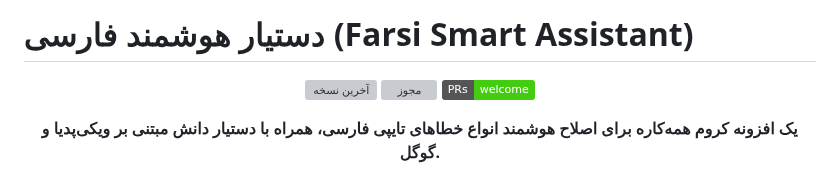
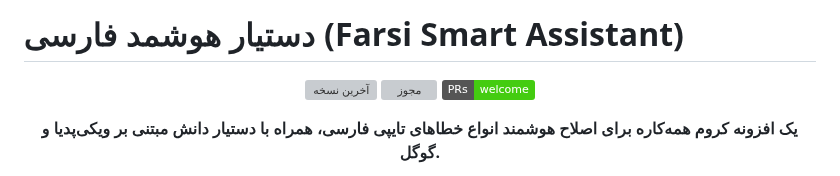
Before and after one commit to AmirMotefaker/Farsi-Smart-Assistant, a Markdown page: README.md, the part around the change. Drawn GitHub-style; badges without logos; grey boxes are pictures that could not be loaded.

```diff
--- a/README.md
+++ b/README.md
@@ -1,4 +1,4 @@
-# دستیار هوشمند فارسی (Farsi Smart Assistant)
+# دستیار هوشمد فارسی (Farsi Smart Assistant)
 
 <p align="center">
   <a href="https://github.com/AmirMotefaker/Farsi-Smart-Assistant/releases/latest"><img src="https://img.shields.io/github/v/release/AmirMotefaker/Farsi-Smart-Assistant" alt="آخرین نسخه"></a>
```
